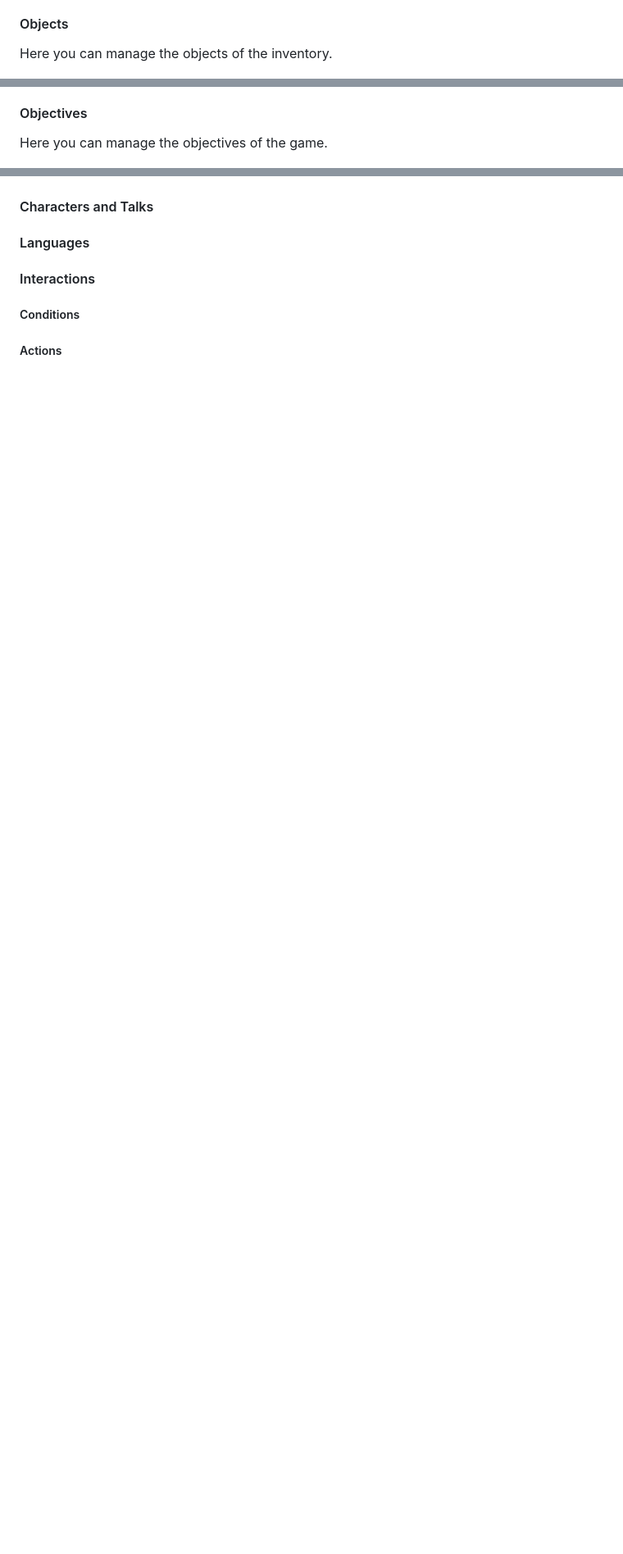
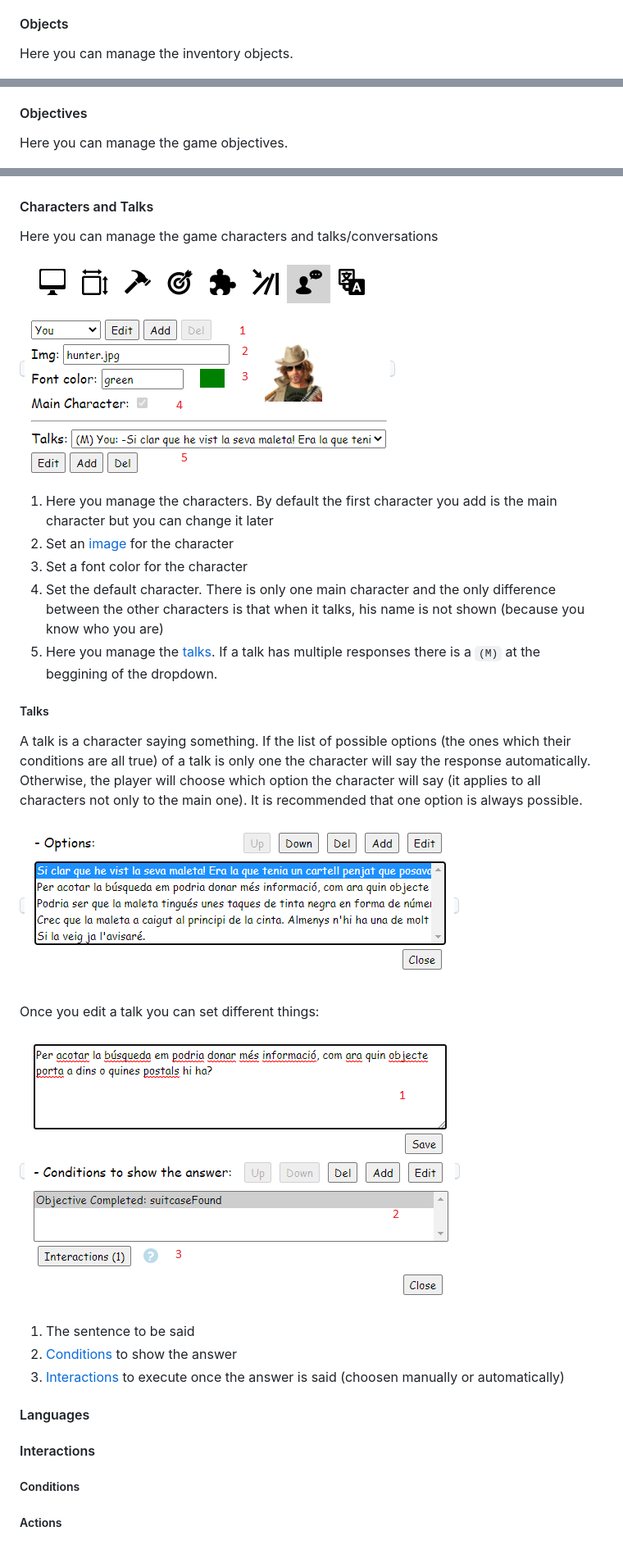
Before and after one commit to smurfie/point-and-click, a Markdown page: docs/manual.md, 3 parts joined by grey strips. Shown: that part at 82% size. GitHub-like rendering; pictures changed too: docs/img/characters-and-talks.png (added), docs/img/talk-options.png (added), docs/img/talks.png (added); blank space fills up the shorter version.

Commit message:
chore: update manual

```diff
--- a/docs/manual.md
+++ b/docs/manual.md
@@ -161,7 +162,7 @@ Here you can add areas (boxes/squares) to your screens. Areas are zone where the
 8. Here you can manage [interactions](#interactions)
 
 #### Objects
-Here you can manage the objects of the inventory.
+Here you can manage the inventory objects.
 
 <kbd>![objects](./img/objects.png)</kbd>
 
@@ -174,7 +175,7 @@ Here you can manage the objects of the inventory.
 7. You can set a different description too. I.e: lots of coins
 
 #### Objectives
-Here you can manage the objectives of the game.
+Here you can manage the game objectives.
 
 <kbd>![objectives](./img/objectives.png)</kbd>
 
@@ -203,6 +204,29 @@ Here you can manage the triggers of the game. Triggers are very similar to [inte
 <kbd>![mixtures](./img/mixtures.png)</kbd>
 
 #### Characters and Talks
+Here you can manage the game characters and talks/conversations
+
+<kbd>![characters-and-talks](./img/characters-and-talks.png)</kbd>
+
+1. Here you manage the characters. By default the first character you add is the main character but you can change it later
+2. Set an [image](#images) for the character
+3. Set a font color for the character
+4. Set the default character. There is only one main character and the only difference between the other characters is that when it talks, his name is not shown (because you know who you are)
+5. Here you manage the [talks](#talks). If a talk has multiple responses there is a `(M)` at the beggining of the dropdown.
+
+##### Talks
+A talk is a character saying something. If the list of possible options (the ones which their conditions are all true) of a talk is only one the character will say the response automatically. Otherwise, the player will choose which option the character will say (it applies to all characters not only to the main one). It is recommended that one option is always possible.
+
+<kbd>![talks](./img/talks.png)</kbd>
+
+Once you edit a talk you can set different things:
+
+<kbd>![talk-options](./img/talk-options.png)</kbd>
+
+1. The sentence to be said
+2. [Conditions](#conditions) to show the answer
+3. [Interactions](#interactions) to execute once the answer is said (choosen manually or automatically)
+
 #### Languages
 #### Interactions
 ##### Conditions
```
Also changed, not shown: other parts of docs/manual.md (+3 -2 lines), CHANGELOG.md (+4 -0 lines).
